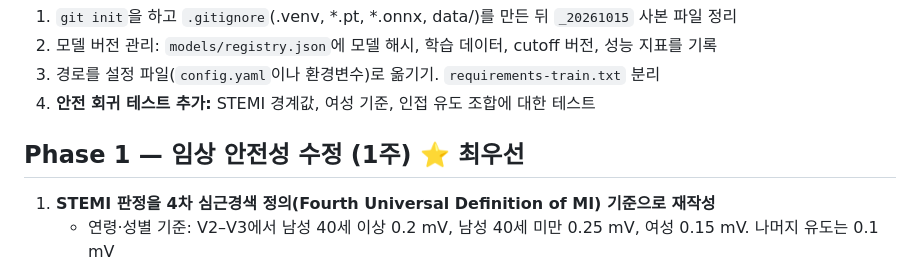
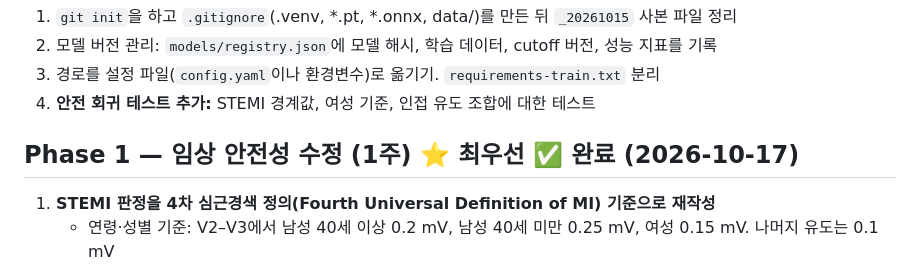
Before and after one commit to MigoJJ/EKG_GDS, a Markdown page: upgrade20261016.md, the part around the change. GitHub-like rendering.

Commit message:
Mark Phase 1 complete in upgrade plan

```diff
--- a/upgrade20261016.md
+++ b/upgrade20261016.md
@@ -34,7 +34,7 @@
 3. 경로를 설정 파일(`config.yaml`이나 환경변수)로 옮기기. `requirements-train.txt` 분리
 4. **안전 회귀 테스트 추가:** STEMI 경계값, 여성 기준, 인접 유도 조합에 대한 테스트
 
-## Phase 1 — 임상 안전성 수정 (1주) ⭐ 최우선
+## Phase 1 — 임상 안전성 수정 (1주) ⭐ 최우선 ✅ 완료 (2026-10-17)
 1. **STEMI 판정을 4차 심근경색 정의(Fourth Universal Definition of MI) 기준으로 재작성**
    - 연령·성별 기준: V2–V3에서 남성 40세 이상 0.2 mV, 남성 40세 미만 0.25 mV, 여성 0.15 mV. 나머지 유도는 0.1 mV
    - 인접 유도 그룹 적용: 하벽(II, III, aVF), 측벽(I, aVL, V5, V6), 전벽(V1–V4)
```
